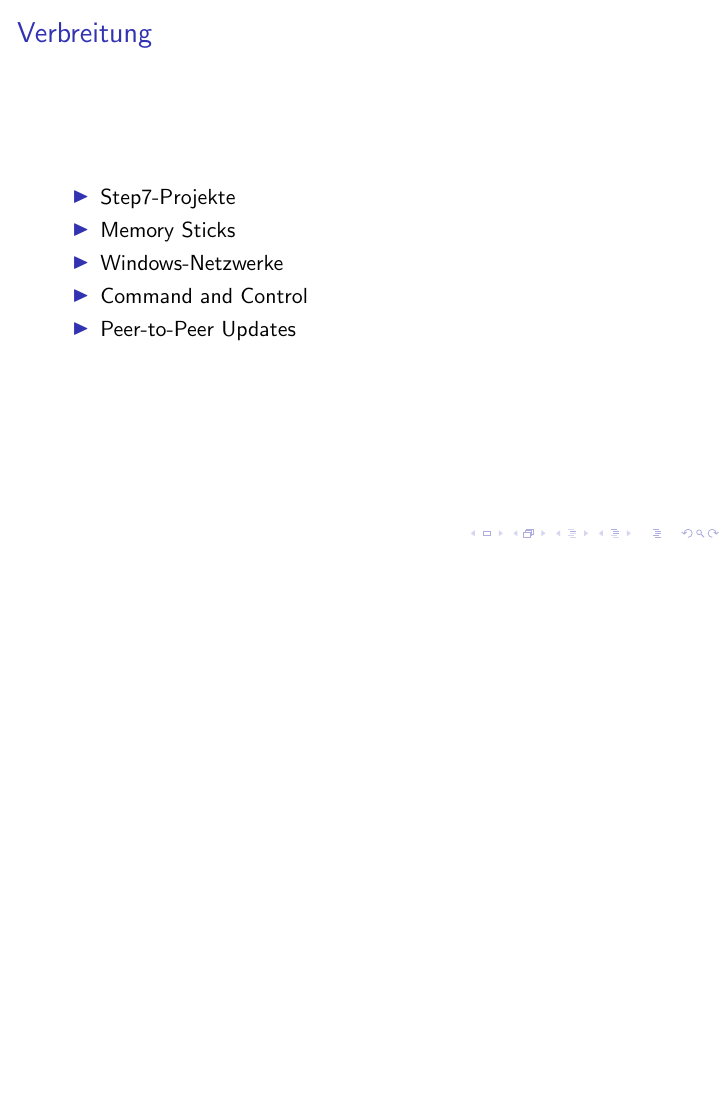
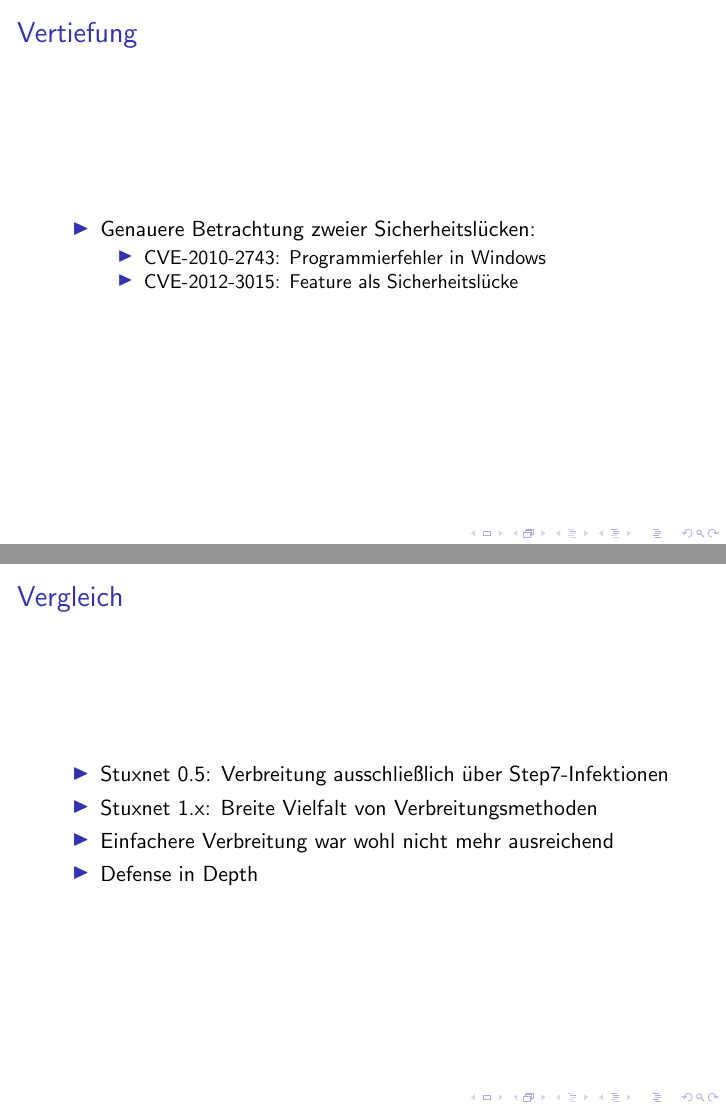
Before and after one commit to lucaswerkmeister/Proseminar-Stuxnet, LaTeX slides (Kurzpräsentation/slides.tex): page 5 of 5 before the commit and pages 6 and 7 of 7 after it, the two joined at a grey line, the shorter picture padded with empty space. Compiled offline with pdfLaTeX; a LaTeX package or settings file that is missing is left out.

Commit message:
Add two slides to Kurzpräsentation

```diff
--- a/Kurzpräsentation/slides.tex
+++ b/Kurzpräsentation/slides.tex
@@ -56,4 +56,25 @@
   \end{itemize}
 \end{frame}
 
+\begin{frame}
+  \frametitle{Vertiefung}
+  \begin{itemize}
+    \item Genauere Betrachtung zweier Sicherheitslücken:
+      \begin{itemize}
+        \item CVE-2010-2743: Programmierfehler in Windows
+        \item CVE-2012-3015: Feature als Sicherheitslücke
+      \end{itemize}
+  \end{itemize}
+\end{frame}
+
+\begin{frame}
+  \frametitle{Vergleich}
+  \begin{itemize}
+    \item Stuxnet 0.5: Verbreitung ausschließlich über Step7-Infektionen
+    \item Stuxnet 1.x: Breite Vielfalt von Verbreitungsmethoden
+    \item Einfachere Verbreitung war wohl nicht mehr ausreichend
+    \item Defense in Depth
+  \end{itemize}
+\end{frame}
+
 \end{document}
```
